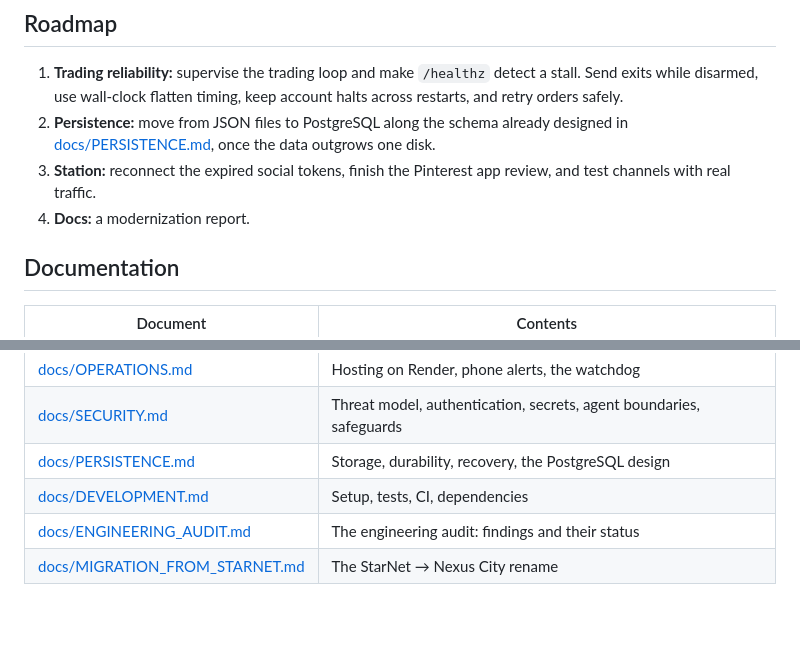
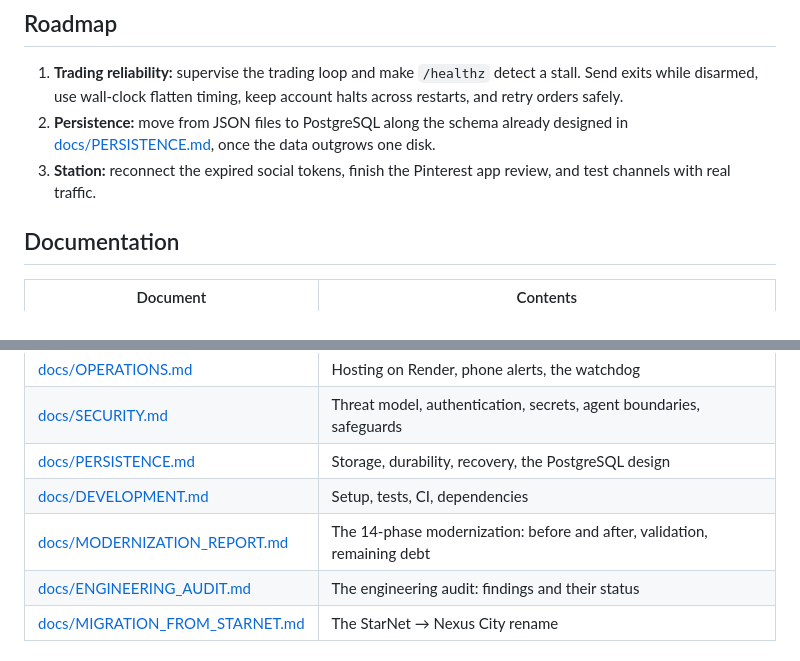
Before and after one commit to levetteit/nexus-city, a Markdown page: README.md, 2 parts joined by grey strips. Drawn GitHub-style; blank space fills up the shorter version.

```diff
--- a/README.md
+++ b/README.md
@@ -186,7 +186,6 @@ Step-by-step hosting, phone alerts and monitoring are in [docs/OPERATIONS.md](do
 1. **Trading reliability:** supervise the trading loop and make `/healthz` detect a stall. Send exits while disarmed, use wall-clock flatten timing, keep account halts across restarts, and retry orders safely.
 2. **Persistence:** move from JSON files to PostgreSQL along the schema already designed in [docs/PERSISTENCE.md](docs/PERSISTENCE.md), once the data outgrows one disk.
 3. **Station:** reconnect the expired social tokens, finish the Pinterest app review, and test channels with real traffic.
-4. **Docs:** a modernization report.
 
 ## Documentation
 
@@ -202,6 +201,7 @@ Step-by-step hosting, phone alerts and monitoring are in [docs/OPERATIONS.md](do
 | [docs/SECURITY.md](docs/SECURITY.md) | Threat model, authentication, secrets, agent boundaries, safeguards |
 | [docs/PERSISTENCE.md](docs/PERSISTENCE.md) | Storage, durability, recovery, the PostgreSQL design |
 | [docs/DEVELOPMENT.md](docs/DEVELOPMENT.md) | Setup, tests, CI, dependencies |
+| [docs/MODERNIZATION_REPORT.md](docs/MODERNIZATION_REPORT.md) | The 14-phase modernization: before and after, validation, remaining debt |
 | [docs/ENGINEERING_AUDIT.md](docs/ENGINEERING_AUDIT.md) | The engineering audit: findings and their status |
 | [docs/MIGRATION_FROM_STARNET.md](docs/MIGRATION_FROM_STARNET.md) | The StarNet → Nexus City rename |
 
```
Also changed, not shown: docs/MODERNIZATION_REPORT.md (added, +186 -0 lines), docs/PORTFOLIO.md (+3 -3 lines).
